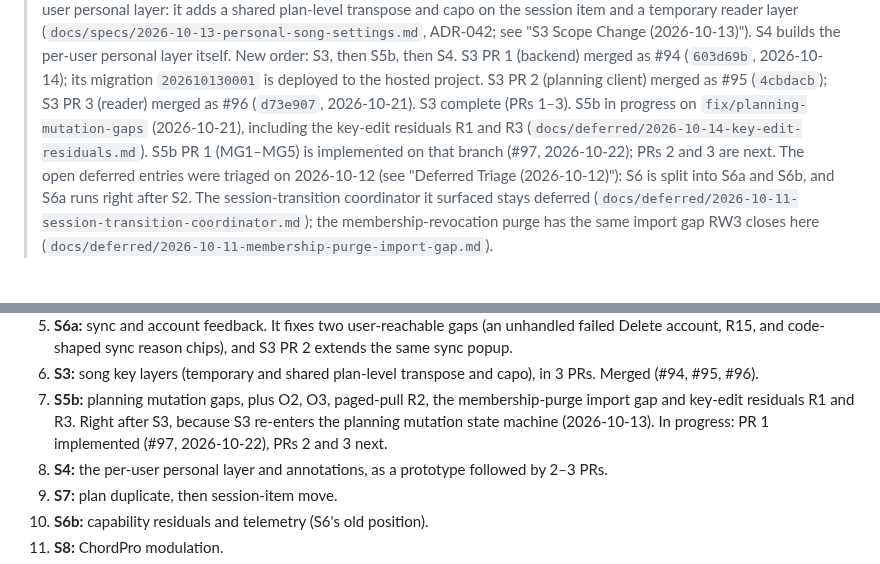
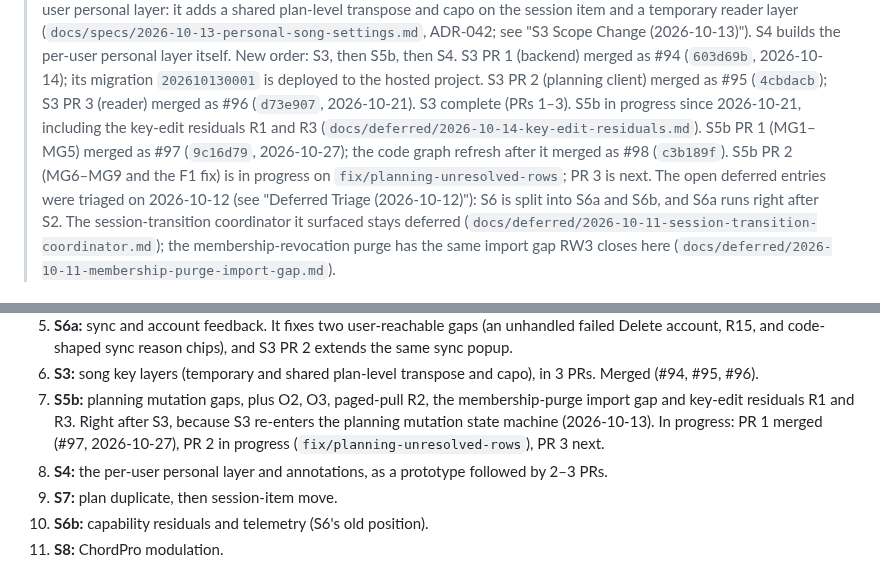
Before and after one commit to BalogAbel/lyrica, a Markdown page: docs/plans/2026-10-01-delivery-roadmap.md, 2 parts joined by grey strips. GitHub-like rendering.

Commit message:
docs(s5b): record PR 1 merged and PR 2 in progress
S5b PR 1 merged as #97 (9c16d79) and the graph refresh as #98.
PR 2 (MG6-MG9 and the F1 fix) starts on fix/planning-unresolved-rows.

Co-Authored-By: Claude Opus 5.5 <noreply@anthropic.com>

```diff
--- a/docs/plans/2026-10-01-delivery-roadmap.md
+++ b/docs/plans/2026-10-01-delivery-roadmap.md
@@ -52,11 +52,12 @@
 > S3 PR 1 (backend) merged as #94 (`603d69b`, 2026-10-14); its migration
 > `202610130001` is deployed to the hosted project. S3 PR 2 (planning client)
 > merged as #95 (`4cbdacb`); S3 PR 3 (reader) merged as #96 (`d73e907`,
-> 2026-10-21). S3 complete (PRs 1–3). S5b in progress on
-> `fix/planning-mutation-gaps` (2026-10-21), including the key-edit residuals
-> R1 and R3 (`docs/deferred/2026-10-14-key-edit-residuals.md`). S5b PR 1
-> (MG1–MG5) is implemented on that branch (#97, 2026-10-22); PRs 2 and 3
-> are next. The open
+> 2026-10-21). S3 complete (PRs 1–3). S5b in progress since 2026-10-21,
+> including the key-edit residuals R1 and R3
+> (`docs/deferred/2026-10-14-key-edit-residuals.md`). S5b PR 1 (MG1–MG5)
+> merged as #97 (`9c16d79`, 2026-10-27); the code graph refresh after it
+> merged as #98 (`c3b189f`). S5b PR 2 (MG6–MG9 and the F1 fix) is in
+> progress on `fix/planning-unresolved-rows`; PR 3 is next. The open
 > deferred entries were triaged on
 > 2026-10-12 (see "Deferred Triage (2026-10-12)"): S6 is split into S6a and
 > S6b, and S6a runs right after S2. The
@@ -340,7 +341,8 @@ For a single executor:
 7. **S5b:** planning mutation gaps, plus O2, O3, paged-pull R2, the
    membership-purge import gap and key-edit residuals R1 and R3. Right after
    S3, because S3 re-enters the planning mutation state machine (2026-10-13).
-   In progress: PR 1 implemented (#97, 2026-10-22), PRs 2 and 3 next.
+   In progress: PR 1 merged (#97, 2026-10-27), PR 2 in progress
+   (`fix/planning-unresolved-rows`), PR 3 next.
 8. **S4:** the per-user personal layer and annotations, as a prototype
    followed by 2–3 PRs.
 9. **S7:** plan duplicate, then session-item move.
```
Also changed, not shown: other parts of docs/plans/2026-10-01-delivery-roadmap.md (+1 -1 lines), docs/specs/2026-10-21-planning-mutation-gaps.md (+3 -2 lines).
